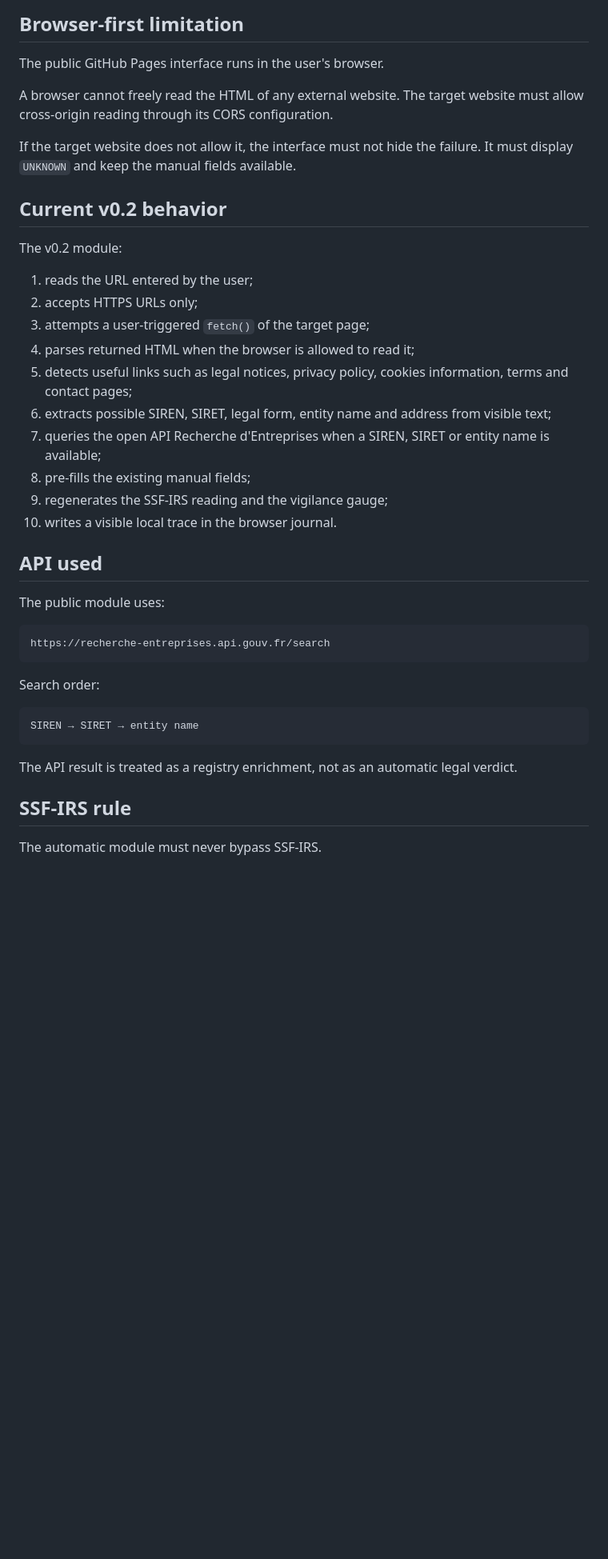
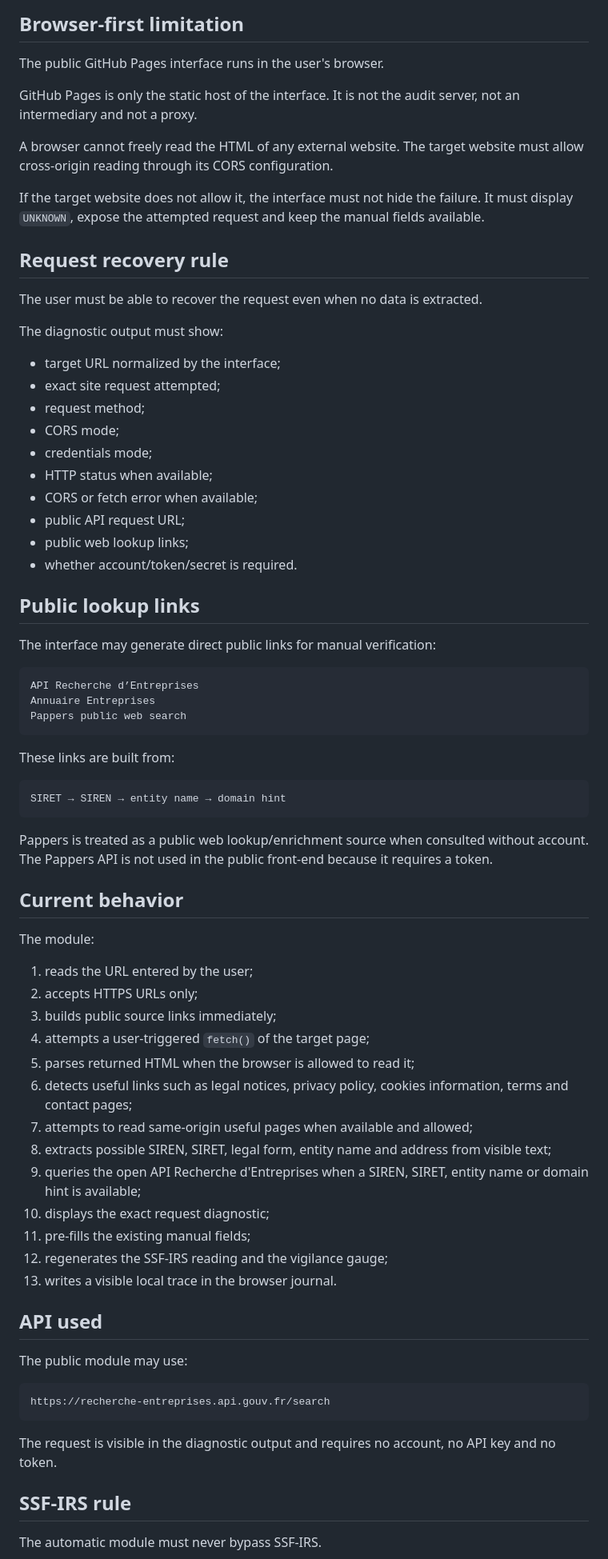
Before and after one commit to Muse-IRS/rgpd-data-journey-audit, a Markdown page: docs/AUTOMATIC_SITE_ENTITY_FETCH.md, the part around one of its changes. Shown at 80% size. GitHub-like rendering; blank space fills up the shorter version.

Commit message:
Document no-token public entity lookup policy

````diff
--- a/docs/AUTOMATIC_SITE_ENTITY_FETCH.md
+++ b/docs/AUTOMATIC_SITE_ENTITY_FETCH.md
@@ -25,40 +75,74 @@ USER_ACTION
 
 The public GitHub Pages interface runs in the user's browser.
 
+GitHub Pages is only the static host of the interface. It is not the audit server, not an intermediary and not a proxy.
+
 A browser cannot freely read the HTML of any external website. The target website must allow cross-origin reading through its CORS configuration.
 
-If the target website does not allow it, the interface must not hide the failure. It must display `UNKNOWN` and keep the manual fields available.
+If the target website does not allow it, the interface must not hide the failure. It must display `UNKNOWN`, expose the attempted request and keep the manual fields available.
 
-## Current v0.2 behavior
+## Request recovery rule
 
-The v0.2 module:
+The user must be able to recover the request even when no data is extracted.
+
+The diagnostic output must show:
+
+- target URL normalized by the interface;
+- exact site request attempted;
+- request method;
+- CORS mode;
+- credentials mode;
+- HTTP status when available;
+- CORS or fetch error when available;
+- public API request URL;
+- public web lookup links;
+- whether account/token/secret is required.
+
+## Public lookup links
+
+The interface may generate direct public links for manual verification:
+
+```text
+API Recherche d’Entreprises
+Annuaire Entreprises
+Pappers public web search
+```
+
+These links are built from:
+
+```text
+SIRET → SIREN → entity name → domain hint
+```
+
+Pappers is treated as a public web lookup/enrichment source when consulted without account. The Pappers API is not used in the public front-end because it requires a token.
+
+## Current behavior
+
+The module:
 
 1. reads the URL entered by the user;
 2. accepts HTTPS URLs only;
-3. attempts a user-triggered `fetch()` of the target page;
-4. parses returned HTML when the browser is allowed to read it;
-5. detects useful links such as legal notices, privacy policy, cookies information, terms and contact pages;
-6. extracts possible SIREN, SIRET, legal form, entity name and address from visible text;
-7. queries the open API Recherche d'Entreprises when a SIREN, SIRET or entity name is available;
-8. pre-fills the existing manual fields;
-9. regenerates the SSF-IRS reading and the vigilance gauge;
-10. writes a visible local trace in the browser journal.
+3. builds public source links immediately;
+4. attempts a user-triggered `fetch()` of the target page;
+5. parses returned HTML when the browser is allowed to read it;
+6. detects useful links such as legal notices, privacy policy, cookies information, terms and contact pages;
+7. attempts to read same-origin useful pages when available and allowed;
+8. extracts possible SIREN, SIRET, legal form, entity name and address from visible text;
+9. queries the open API Recherche d'Entreprises when a SIREN, SIRET, entity name or domain hint is available;
+10. displays the exact request diagnostic;
+11. pre-fills the existing manual fields;
+12. regenerates the SSF-IRS reading and the vigilance gauge;
+13. writes a visible local trace in the browser journal.
 
 ## API used
 
-The public module uses:
+The public module may use:
 
 ```text
 https://recherche-entreprises.api.gouv.fr/search
 ```
 
-Search order:
-
-```text
-SIREN → SIRET → entity name
-```
-
-The API result is treated as a registry enrichment, not as an automatic legal verdict.
+The request is visible in the diagnostic output and requires no account, no API key and no token.
 
 ## SSF-IRS rule
 
````
Also changed, not shown: other parts of docs/AUTOMATIC_SITE_ENTITY_FETCH.md (+70 -11 lines).
